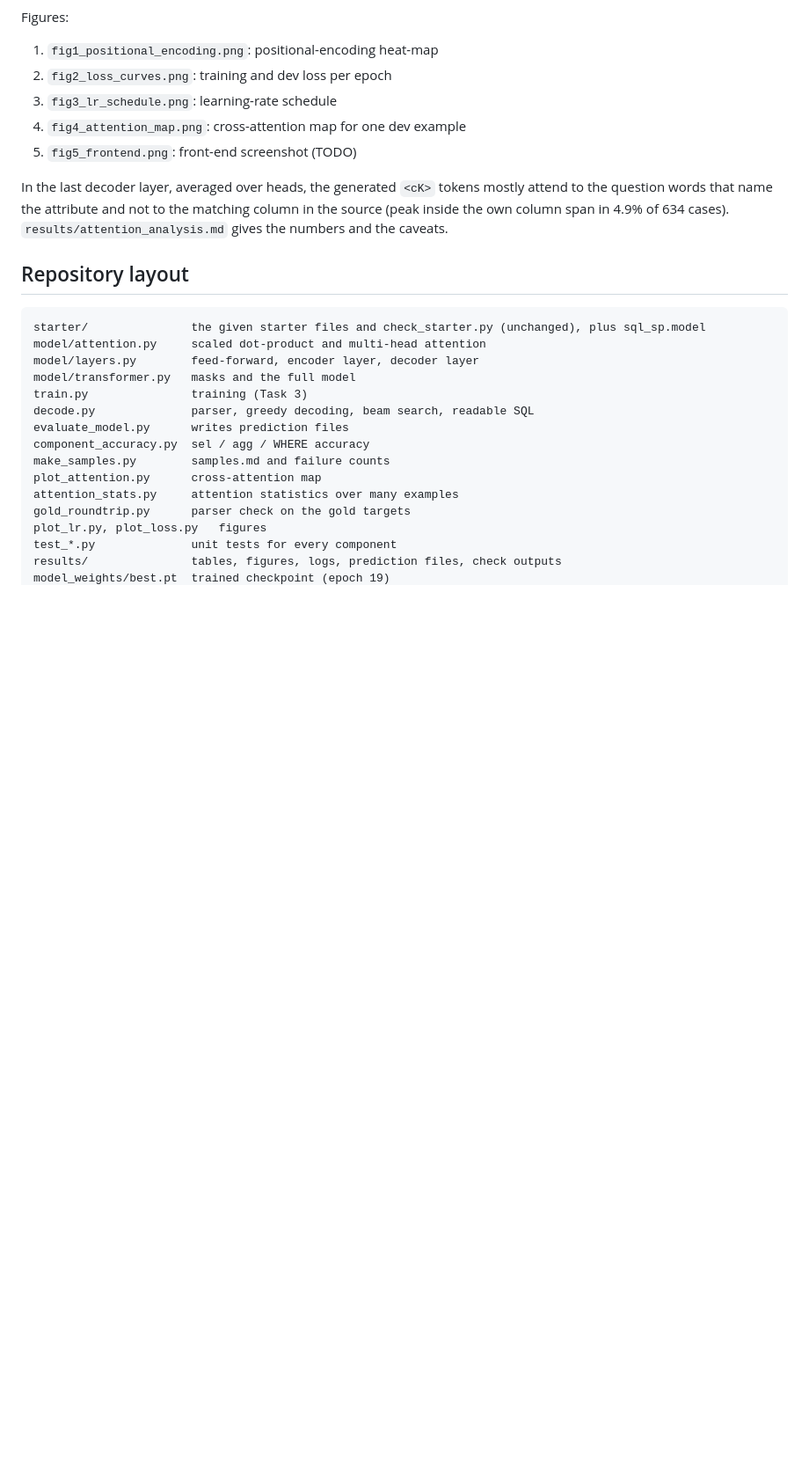
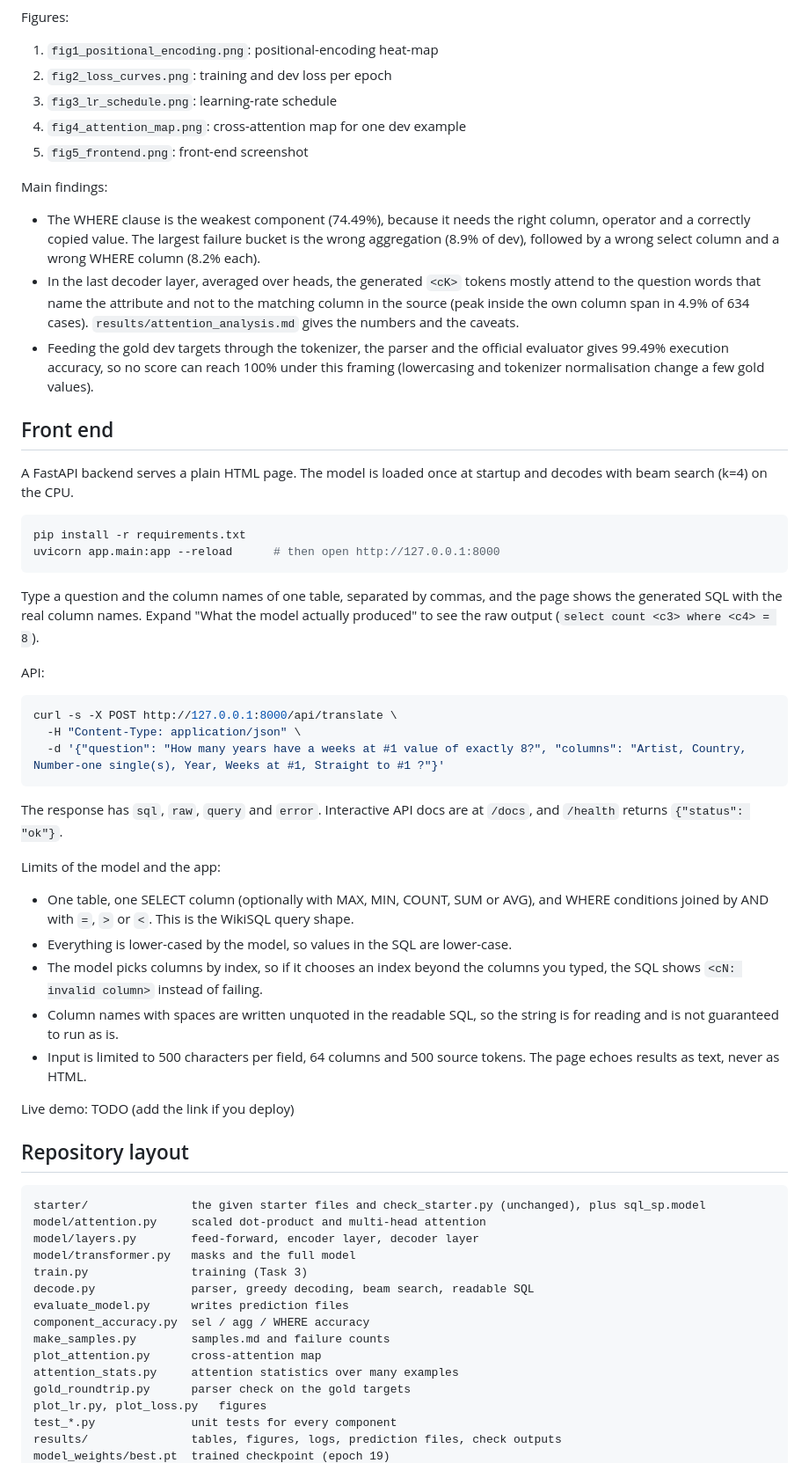
Before and after one commit to Ehmad-7/genai_a2_text2sql, a Markdown page: README.md, the part around one of its changes. Shown at 88% size. Drawn GitHub-style; blank space fills up the shorter version.

Commit message:
Update README with front end and final results

````diff
--- a/README.md
+++ b/README.md
@@ -82,9 +84,44 @@ Figures:
 2. `fig2_loss_curves.png`: training and dev loss per epoch
 3. `fig3_lr_schedule.png`: learning-rate schedule
 4. `fig4_attention_map.png`: cross-attention map for one dev example
-5. `fig5_frontend.png`: front-end screenshot (TODO)
+5. `fig5_frontend.png`: front-end screenshot
 
-In the last decoder layer, averaged over heads, the generated `<cK>` tokens mostly attend to the question words that name the attribute and not to the matching column in the source (peak inside the own column span in 4.9% of 634 cases). `results/attention_analysis.md` gives the numbers and the caveats.
+Main findings:
+
+- The WHERE clause is the weakest component (74.49%), because it needs the right column, operator and a correctly copied value. The largest failure bucket is the wrong aggregation (8.9% of dev), followed by a wrong select column and a wrong WHERE column (8.2% each).
+- In the last decoder layer, averaged over heads, the generated `<cK>` tokens mostly attend to the question words that name the attribute and not to the matching column in the source (peak inside the own column span in 4.9% of 634 cases). `results/attention_analysis.md` gives the numbers and the caveats.
+- Feeding the gold dev targets through the tokenizer, the parser and the official evaluator gives 99.49% execution accuracy, so no score can reach 100% under this framing (lowercasing and tokenizer normalisation change a few gold values).
+
+## Front end
+
+A FastAPI backend serves a plain HTML page. The model is loaded once at startup and decodes with beam search (k=4) on the CPU.
+
+```bash
+pip install -r requirements.txt
+uvicorn app.main:app --reload      # then open http://127.0.0.1:8000
+```
+
+Type a question and the column names of one table, separated by commas, and the page shows the generated SQL with the real column names. Expand "What the model actually produced" to see the raw output (`select count <c3> where <c4> = 8`).
+
+API:
+
+```bash
+curl -s -X POST http://127.0.0.1:8000/api/translate \
+  -H "Content-Type: application/json" \
+  -d '{"question": "How many years have a weeks at #1 value of exactly 8?", "columns": "Artist, Country, Number-one single(s), Year, Weeks at #1, Straight to #1 ?"}'
+```
+
+The response has `sql`, `raw`, `query` and `error`. Interactive API docs are at `/docs`, and `/health` returns `{"status": "ok"}`.
+
+Limits of the model and the app:
+
+- One table, one SELECT column (optionally with MAX, MIN, COUNT, SUM or AVG), and WHERE conditions joined by AND with `=`, `>` or `<`. This is the WikiSQL query shape.
+- Everything is lower-cased by the model, so values in the SQL are lower-case.
+- The model picks columns by index, so if it chooses an index beyond the columns you typed, the SQL shows `<cN: invalid column>` instead of failing.
+- Column names with spaces are written unquoted in the readable SQL, so the string is for reading and is not guaranteed to run as is.
+- Input is limited to 500 characters per field, 64 columns and 500 source tokens. The page echoes results as text, never as HTML.
+
+Live demo: TODO (add the link if you deploy)
 
 ## Repository layout
 
````
Also changed, not shown: other parts of README.md (+10 -8 lines).
